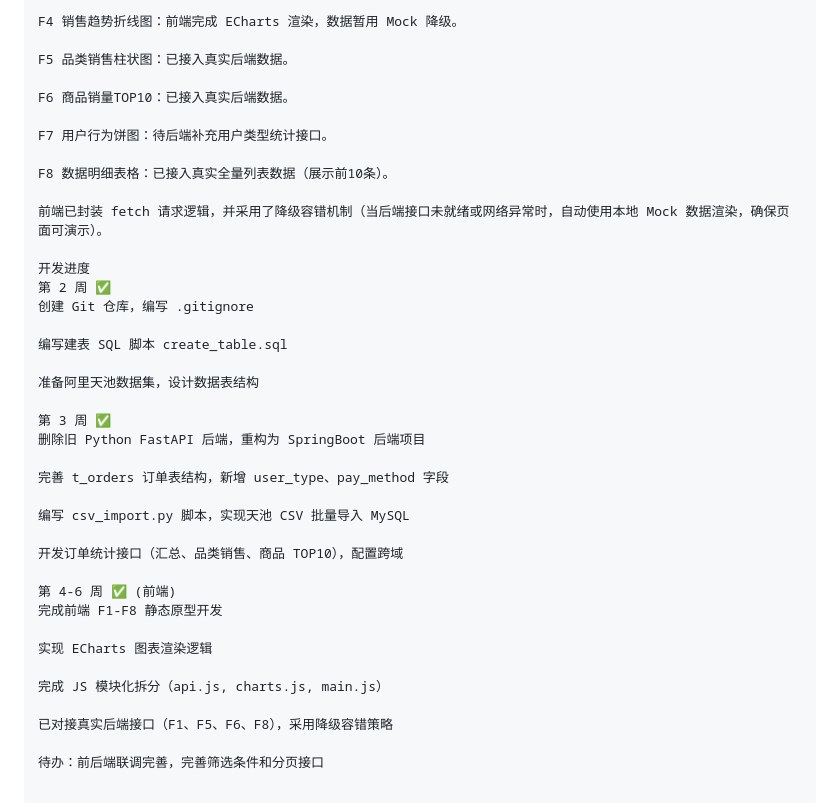
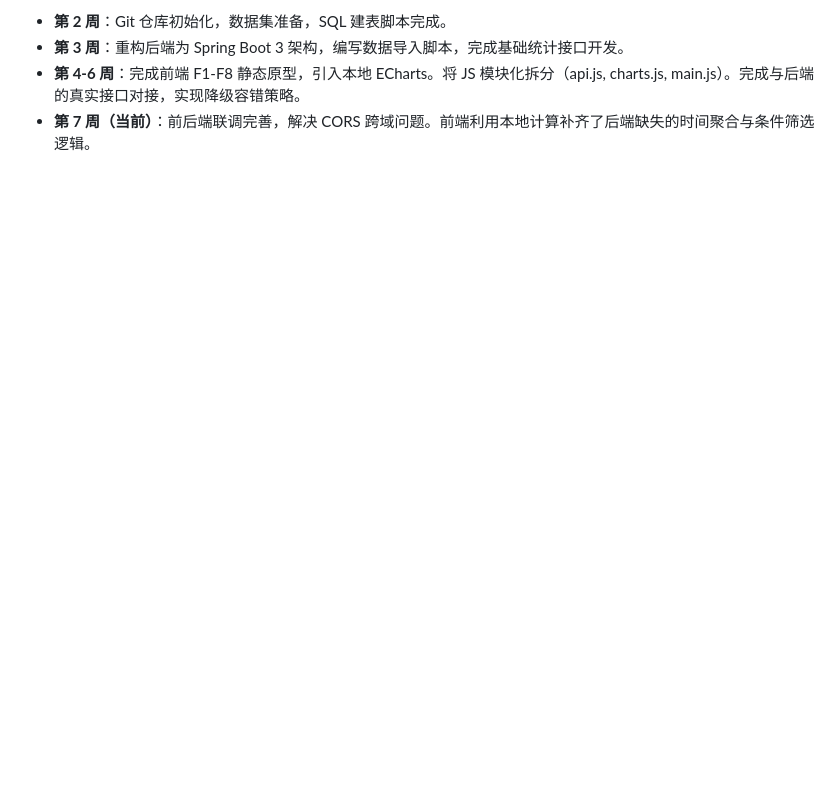
Before and after one commit to dds2186698527-hub/E-commerce-Sales-Data-Insights-Dashboard, a Markdown page: README.md, the part around one of its changes. Drawn GitHub-style; blank space fills up the shorter version.

Commit message:
更新 README：重写项目文档（技术栈、目录结构、接口说明）

```diff
--- a/README.md
+++ b/README.md
@@ -88,40 +80,5 @@ F2/F3 筛选联动：前端已完成静态布局，待后端完善筛选参数
 
-F4 销售趋势折线图：前端完成 ECharts 渲染，数据暂用 Mock 降级。
-
-F5 品类销售柱状图：已接入真实后端数据。
-
-F6 商品销量TOP10：已接入真实后端数据。
-
-F7 用户行为饼图：待后端补充用户类型统计接口。
-
-F8 数据明细表格：已接入真实全量列表数据（展示前10条）。
-
-前端已封装 fetch 请求逻辑，并采用了降级容错机制（当后端接口未就绪或网络异常时，自动使用本地 Mock 数据渲染，确保页面可演示）。
-
-开发进度
-第 2 周 ✅
-创建 Git 仓库，编写 .gitignore
-
-编写建表 SQL 脚本 create_table.sql
-
-准备阿里天池数据集，设计数据表结构
-
-第 3 周 ✅
-删除旧 Python FastAPI 后端，重构为 SpringBoot 后端项目
-
-完善 t_orders 订单表结构，新增 user_type、pay_method 字段
-
-编写 csv_import.py 脚本，实现天池 CSV 批量导入 MySQL
-
-开发订单统计接口（汇总、品类销售、商品 TOP10），配置跨域
-
-第 4-6 周 ✅ (前端)
-完成前端 F1-F8 静态原型开发
-
-实现 ECharts 图表渲染逻辑
-
-完成 JS 模块化拆分（api.js, charts.js, main.js）
-
-已对接真实后端接口（F1、F5、F6、F8），采用降级容错策略
-
-待办：前后端联调完善，完善筛选条件和分页接口
+- **第 2 周**：Git 仓库初始化，数据集准备，SQL 建表脚本完成。
+- **第 3 周**：重构后端为 Spring Boot 3 架构，编写数据导入脚本，完成基础统计接口开发。
+- **第 4-6 周**：完成前端 F1-F8 静态原型，引入本地 ECharts。将 JS 模块化拆分（api.js, charts.js, main.js）。完成与后端的真实接口对接，实现降级容错策略。
+- **第 7 周（当前）**：前后端联调完善，解决 CORS 跨域问题。前端利用本地计算补齐了后端缺失的时间聚合与条件筛选逻辑。
```
Also changed, not shown: other parts of README.md (+58 -66 lines).
